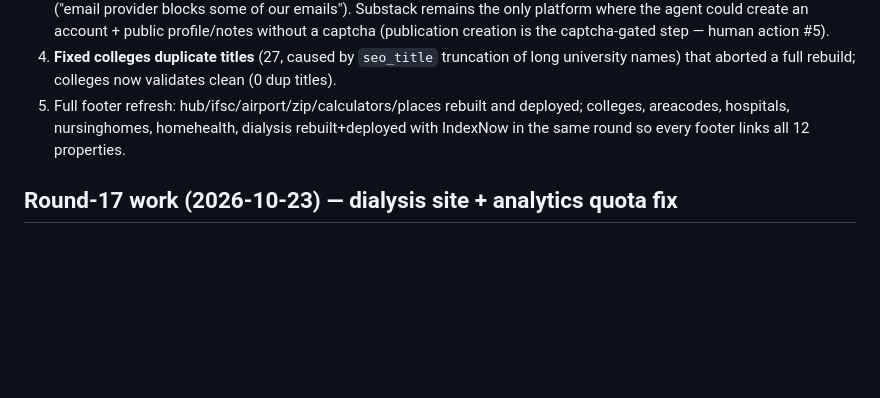
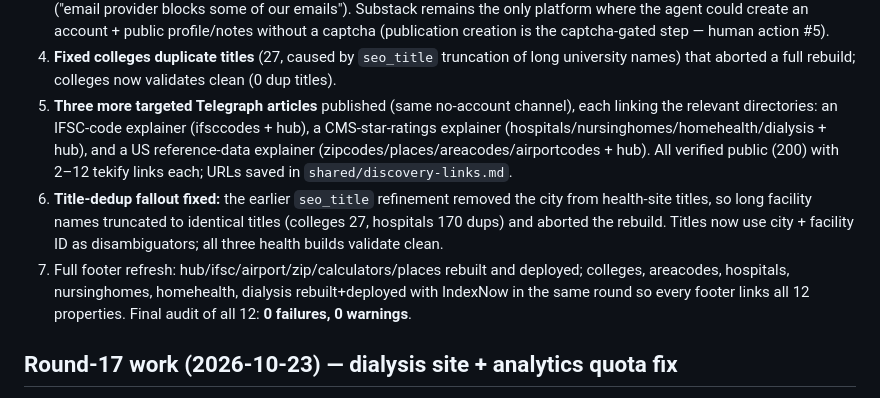
Before and after one commit to hemantsarthak/myds, a Markdown page: docs/STATE.md, the part around the change. Rendered like a GitHub page; blank space fills up the shorter version.

Commit message:
docs: round 18 — three more Telegraph articles, health title dedupe, full footer refresh, audit clean

```diff
--- a/docs/STATE.md
+++ b/docs/STATE.md
@@ -68,9 +68,18 @@ NOT ours (shared Cloudflare account, **never touch**): `pincode.tekify.xyz` (pro
    (publication creation is the captcha-gated step — human action #5).
 4. **Fixed colleges duplicate titles** (27, caused by `seo_title` truncation of long university
    names) that aborted a full rebuild; colleges now validates clean (0 dup titles).
-5. Full footer refresh: hub/ifsc/airport/zip/calculators/places rebuilt and deployed; colleges,
+5. **Three more targeted Telegraph articles** published (same no-account channel), each linking the
+   relevant directories: an IFSC-code explainer (ifsccodes + hub), a CMS-star-ratings explainer
+   (hospitals/nursinghomes/homehealth/dialysis + hub), and a US reference-data explainer
+   (zipcodes/places/areacodes/airportcodes + hub). All verified public (200) with 2–12 tekify links
+   each; URLs saved in `shared/discovery-links.md`.
+6. **Title-dedup fallout fixed:** the earlier `seo_title` refinement removed the city from health-site
+   titles, so long facility names truncated to identical titles (colleges 27, hospitals 170 dups) and
+   aborted the rebuild. Titles now use city + facility ID as disambiguators; all three health builds
+   validate clean.
+7. Full footer refresh: hub/ifsc/airport/zip/calculators/places rebuilt and deployed; colleges,
    areacodes, hospitals, nursinghomes, homehealth, dialysis rebuilt+deployed with IndexNow in the
-   same round so every footer links all 12 properties.
+   same round so every footer links all 12 properties. Final audit of all 12: **0 failures, 0 warnings**.
 
 ## Round-17 work (2026-10-23) — dialysis site + analytics quota fix
 
```
